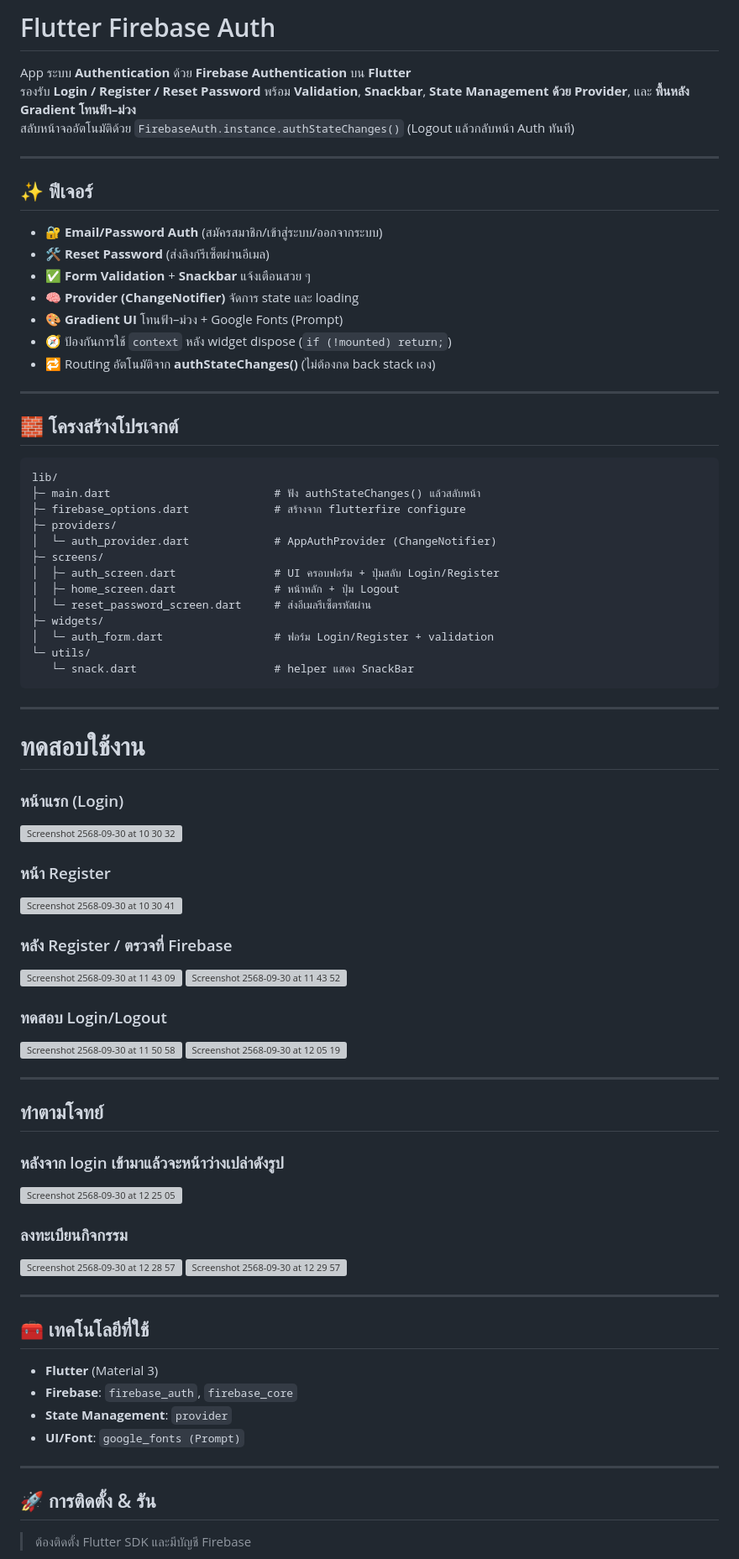
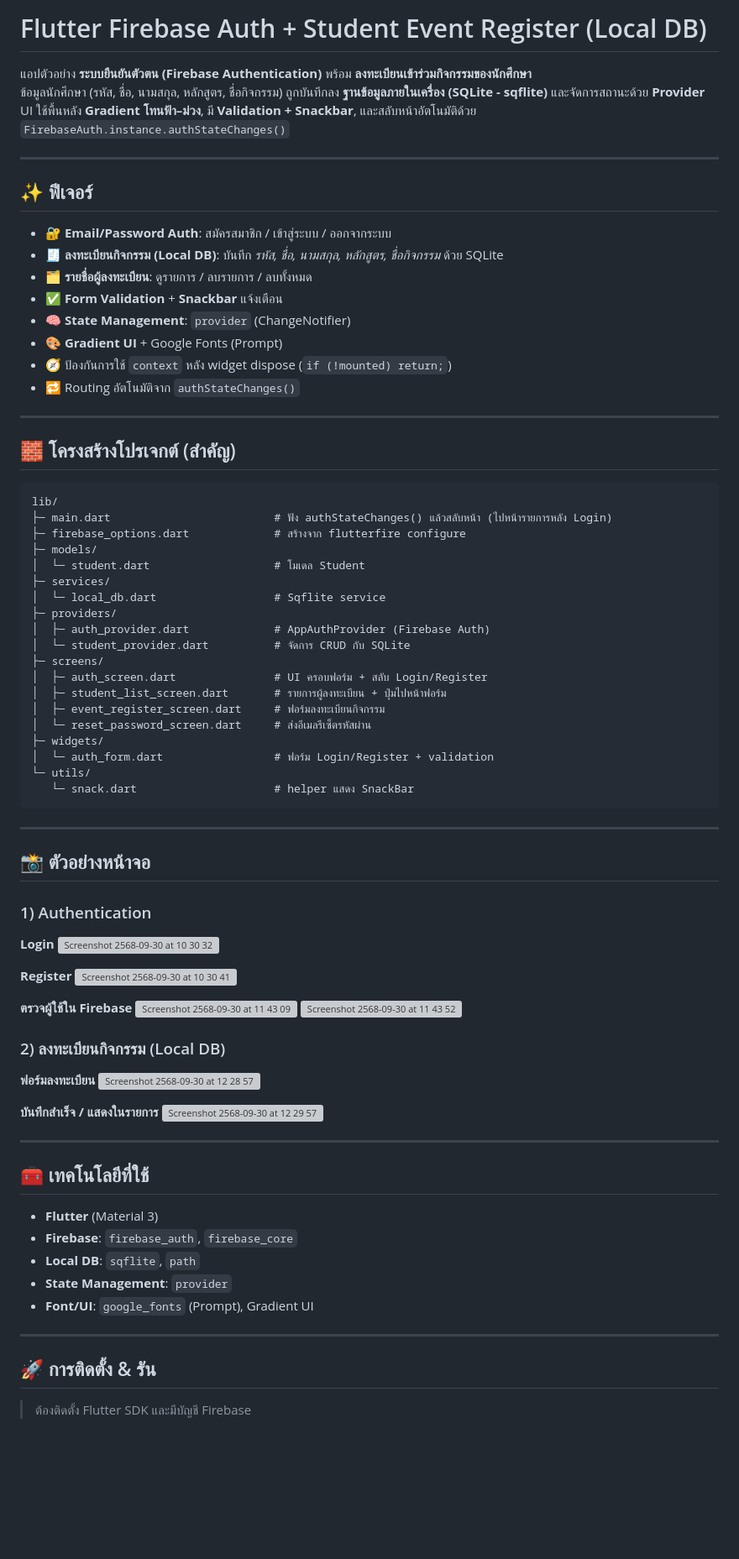
Before and after one commit to se-Rocket-Dev/AS-11-Firebase-Authentication, a Markdown page: README.md, the part around one of its changes. Shown at 84% size. Rendered like a GitHub page; blank space fills up the shorter version; grey boxes are pictures that could not be loaded.

````diff
--- a/README.md
+++ b/README.md
@@ -1,34 +1,39 @@
-# Flutter Firebase Auth
+# Flutter Firebase Auth + Student Event Register (Local DB)
 
-App ระบบ **Authentication** ด้วย **Firebase Authentication** บน **Flutter**
-รองรับ **Login / Register / Reset Password** พร้อม **Validation**, **Snackbar**, **State Management ด้วย Provider**, และ **พื้นหลัง Gradient โทนฟ้า–ม่วง**
-สลับหน้าจออัตโนมัติด้วย `FirebaseAuth.instance.authStateChanges()` (Logout แล้วกลับหน้า Auth ทันที)
+แอปตัวอย่าง **ระบบยืนยันตัวตน (Firebase Authentication)** พร้อม **ลงทะเบียนเข้าร่วมกิจกรรมของนักศึกษา**
+ข้อมูลนักศึกษา (รหัส, ชื่อ, นามสกุล, หลักสูตร, ชื่อกิจกรรม) ถูกบันทึกลง **ฐานข้อมูลภายในเครื่อง (SQLite - sqflite)** และจัดการสถานะด้วย **Provider**
+UI ใช้พื้นหลัง **Gradient โทนฟ้า–ม่วง**, มี **Validation + Snackbar**, และสลับหน้าอัตโนมัติด้วย `FirebaseAuth.instance.authStateChanges()`
 
 ---
 
 ## ✨ ฟีเจอร์
-
-- 🔐 **Email/Password Auth** (สมัครสมาชิก/เข้าสู่ระบบ/ออกจากระบบ)
-- 🛠 **Reset Password** (ส่งลิงก์รีเซ็ตผ่านอีเมล)
-- ✅ **Form Validation** + **Snackbar** แจ้งเตือนสวย ๆ
-- 🧠 **Provider (ChangeNotifier)** จัดการ state และ loading
-- 🎨 **Gradient UI** โทนฟ้า–ม่วง + Google Fonts (Prompt)
+- 🔐 **Email/Password Auth**: สมัครสมาชิก / เข้าสู่ระบบ / ออกจากระบบ
+- 🧾 **ลงทะเบียนกิจกรรม (Local DB)**: บันทึก *รหัส, ชื่อ, นามสกุล, หลักสูตร, ชื่อกิจกรรม* ด้วย SQLite
+- 🗂 **รายชื่อผู้ลงทะเบียน**: ดูรายการ / ลบรายการ / ลบทั้งหมด
+- ✅ **Form Validation** + **Snackbar** แจ้งเตือน
+- 🧠 **State Management**: `provider` (ChangeNotifier)
+- 🎨 **Gradient UI** + Google Fonts (Prompt)
 - 🧭 ป้องกันการใช้ `context` หลัง widget dispose (`if (!mounted) return;`)
-- 🔁 Routing อัตโนมัติจาก **authStateChanges()** (ไม่ต้องกด back stack เอง)
+- 🔁 Routing อัตโนมัติจาก `authStateChanges()`
 
 ---
 
-## 🧱 โครงสร้างโปรเจกต์
-
+## 🧱 โครงสร้างโปรเจกต์ (สำคัญ)
 ```
 lib/
-├─ main.dart                         # ฟัง authStateChanges() แล้วสลับหน้า
+├─ main.dart                         # ฟัง authStateChanges() แล้วสลับหน้า (ไปหน้ารายการหลัง Login)
 ├─ firebase_options.dart             # สร้างจาก flutterfire configure
+├─ models/
+│  └─ student.dart                   # โมเดล Student
+├─ services/
+│  └─ local_db.dart                  # Sqflite service
 ├─ providers/
-│  └─ auth_provider.dart             # AppAuthProvider (ChangeNotifier)
+│  ├─ auth_provider.dart             # AppAuthProvider (Firebase Auth)
+│  └─ student_provider.dart          # จัดการ CRUD กับ SQLite
 ├─ screens/
-│  ├─ auth_screen.dart               # UI ครอบฟอร์ม + ปุ่มสลับ Login/Register
-│  ├─ home_screen.dart               # หน้าหลัก + ปุ่ม Logout
+│  ├─ auth_screen.dart               # UI ครอบฟอร์ม + สลับ Login/Register
+│  ├─ student_list_screen.dart       # รายการผู้ลงทะเบียน + ปุ่มไปหน้าฟอร์ม
+│  ├─ event_register_screen.dart     # ฟอร์มลงทะเบียนกิจกรรม
 │  └─ reset_password_screen.dart     # ส่งอีเมลรีเซ็ตรหัสผ่าน
 ├─ widgets/
 │  └─ auth_form.dart                 # ฟอร์ม Login/Register + validation
@@ -38,45 +43,37 @@ lib/
 
 ---
 
-# ทดสอบใช้งาน
+## 📸 ตัวอย่างหน้าจอ
 
-### หน้าแรก (Login)
+### 1) Authentication
+**Login**
 <img width="295" height="522" alt="Screenshot 2568-09-30 at 10 30 32" src="https://github.com/user-attachments/assets/7c6ef3b4-9bd3-4534-8534-d1f84acb95e9" />
 
-### หน้า Register
+**Register**
 <img width="305" height="529" alt="Screenshot 2568-09-30 at 10 30 41" src="https://github.com/user-attachments/assets/d0213d7b-43ec-46d9-910c-b06875ca52dd" />
 
-### หลัง Register / ตรวจที่ Firebase
+**ตรวจผู้ใช้ใน Firebase**
 <img width="325" height="676" alt="Screenshot 2568-09-30 at 11 43 09" src="https://github.com/user-attachments/assets/0fe40896-4c77-4b91-a1da-8dc0a2adb19b" />
 <img width="1440" height="607" alt="Screenshot 2568-09-30 at 11 43 52" src="https://github.com/user-attachments/assets/c22dcc83-78c8-487b-ab9f-4357560383ed" />
 
-### ทดสอบ Login/Logout
-<img width="335" height="678" alt="Screenshot 2568-09-30 at 11 50 58" src="https://github.com/user-attachments/assets/cc1c9dba-ae81-489a-a739-64d83f761ce8" />
-<img width="313" height="671" alt="Screenshot 2568-09-30 at 12 05 19" src="https://github.com/user-attachments/assets/8971f3c5-c9a9-4e66-9812-a100940b0dd6" />
+### 2) ลงทะเบียนกิจกรรม (Local DB)
+**ฟอร์มลงทะเบียน**
+<img width="324" height="688" alt="Screenshot 2568-09-30 at 12 28 57" src="https://github.com/user-attachments/assets/60f1a06a-2c33-4602-bdc6-8e752f0d631d" />
 
----
-
-## ทำตามโจทย์
-
-### หลังจาก login เข้ามาแล้วจะหน้าว่างเปล่าดังรูป
-<img width="351" height="702" alt="Screenshot 2568-09-30 at 12 25 05" src="https://github.com/user-attachments/assets/c5824c76-5fde-4684-8914-74c087ddcc2e" />
-
-### ลงทะเบียนกิจกรรม
-<img width="324" height="688" alt="Screenshot 2568-09-30 at 12 28 57" src="https://github.com/user-attachments/assets/60f1a06a-2c33-4602-bdc6-8e752f0d631d" />
+**บันทึกสำเร็จ / แสดงในรายการ**
 <img width="314" height="640" alt="Screenshot 2568-09-30 at 12 29 57" src="https://github.com/user-attachments/assets/2e92d154-14c6-414f-a67d-147bf34fd8f4" />
 
 ---
 
 ## 🧰 เทคโนโลยีที่ใช้
-
 - **Flutter** (Material 3)
 - **Firebase**: `firebase_auth`, `firebase_core`
+- **Local DB**: `sqflite`, `path`
 - **State Management**: `provider`
-- **UI/Font**: `google_fonts (Prompt)`
+- **Font/UI**: `google_fonts` (Prompt), Gradient UI
 
 ---
 
 ## 🚀 การติดตั้ง & รัน
-
 > ต้องติดตั้ง Flutter SDK และมีบัญชี Firebase
 
````
Also changed, not shown: other parts of README.md (+37 -47 lines).
